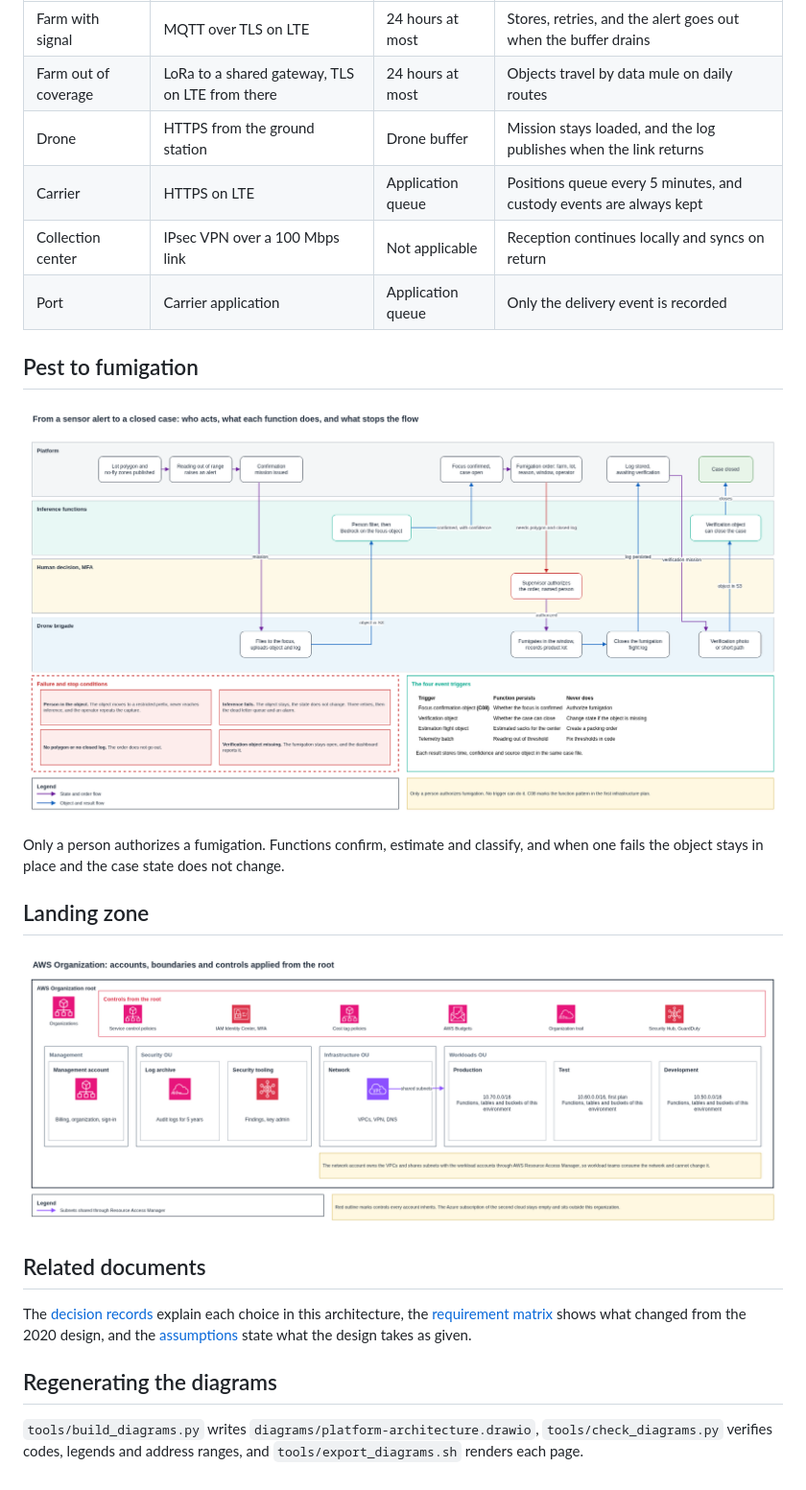
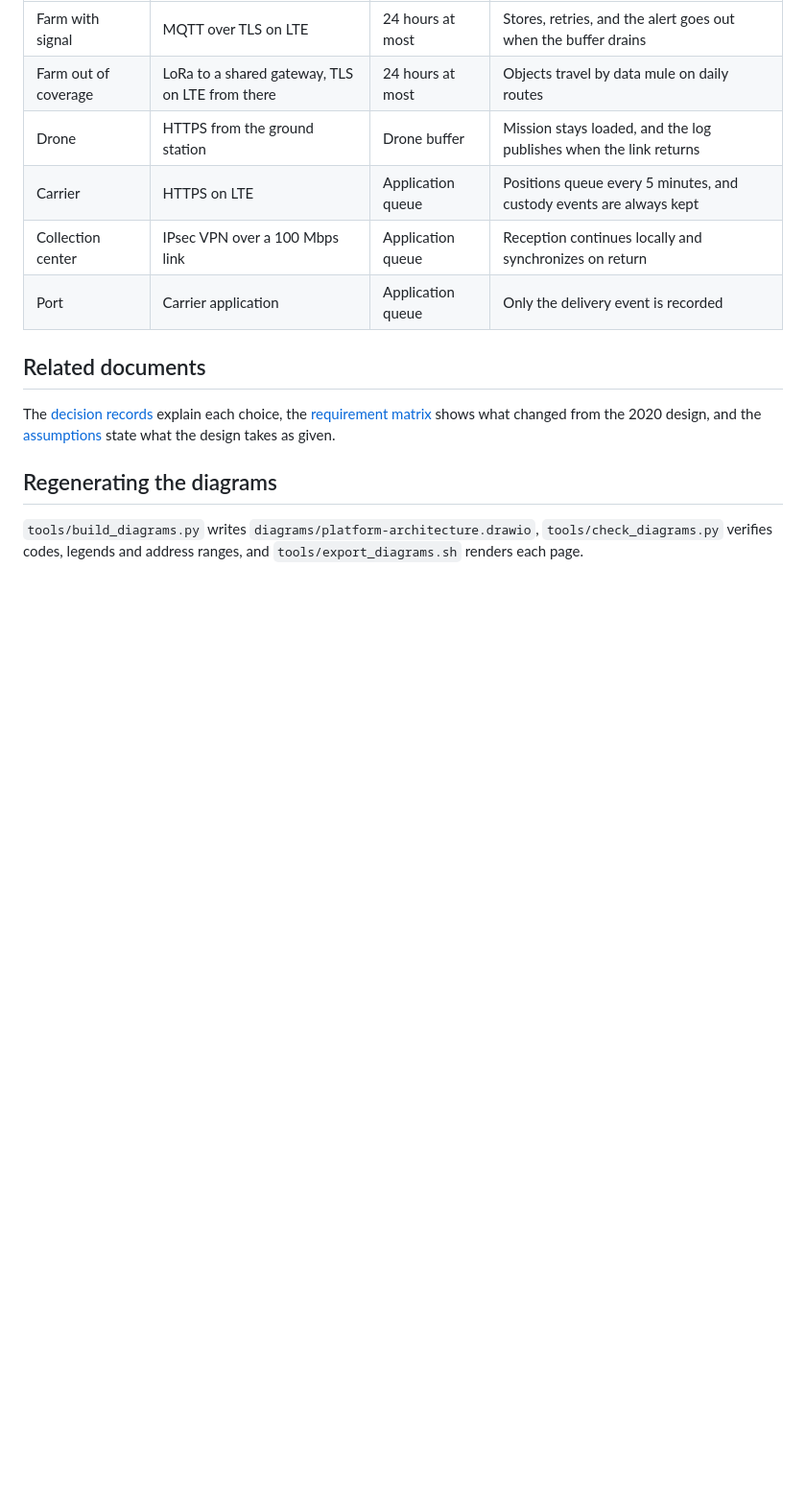
Before and after one commit to aromapacifico-devops/aromapacifico-devops-docs, a Markdown page: docs/architecture/README.md, the part around one of its changes. Shown at 96% size. Drawn GitHub-style; pictures changed too: docs/architecture/diagrams/04-pest-to-fumigation.drawio.png, docs/architecture/diagrams/05-landing-zone.drawio.png; blank space fills up the shorter version.

```diff
--- a/docs/architecture/README.md
+++ b/docs/architecture/README.md
@@ -44,22 +21,12 @@ The Huila and Tolima links reuse the C04 pattern with their own octet. The farm
 | Farm out of coverage | LoRa to a shared gateway, TLS on LTE from there | 24 hours at most | Objects travel by data mule on daily routes |
 | Drone | HTTPS from the ground station | Drone buffer | Mission stays loaded, and the log publishes when the link returns |
 | Carrier | HTTPS on LTE | Application queue | Positions queue every 5 minutes, and custody events are always kept |
-| Collection center | IPsec VPN over a 100 Mbps link | Not applicable | Reception continues locally and syncs on return |
+| Collection center | IPsec VPN over a 100 Mbps link | Application queue | Reception continues locally and synchronizes on return |
 | Port | Carrier application | Application queue | Only the delivery event is recorded |
-
-## Pest to fumigation
-
-![Pest to fumigation flow](diagrams/04-pest-to-fumigation.drawio.png)
-
-Only a person authorizes a fumigation. Functions confirm, estimate and classify, and when one fails the object stays in place and the case state does not change.
-
-## Landing zone
-
-![Landing zone](diagrams/05-landing-zone.drawio.png)
 
 ## Related documents
 
-The [decision records](../adr/README.md) explain each choice in this architecture, the [requirement matrix](../governance/requirements-2020-2026.md) shows what changed from the 2020 design, and the [assumptions](../assumptions.md) state what the design takes as given.
+The [decision records](../adr/README.md) explain each choice, the [requirement matrix](../governance/requirements-2020-2026.md) shows what changed from the 2020 design, and the [assumptions](../assumptions.md) state what the design takes as given.
 
 ## Regenerating the diagrams
 
```
Also changed, not shown: other parts of docs/architecture/README.md (+11 -34 lines), docs/architecture/overview.md (added, +164 -0 lines), docs/architecture/diagrams/00-platform-overview.drawio.png (added), docs/architecture/diagrams/01-end-to-end.drawio.png, docs/architecture/diagrams/02-cloud-deployment.drawio.png, docs/architecture/diagrams/03-connectivity-and-centers.drawio.png, 4 other files.
